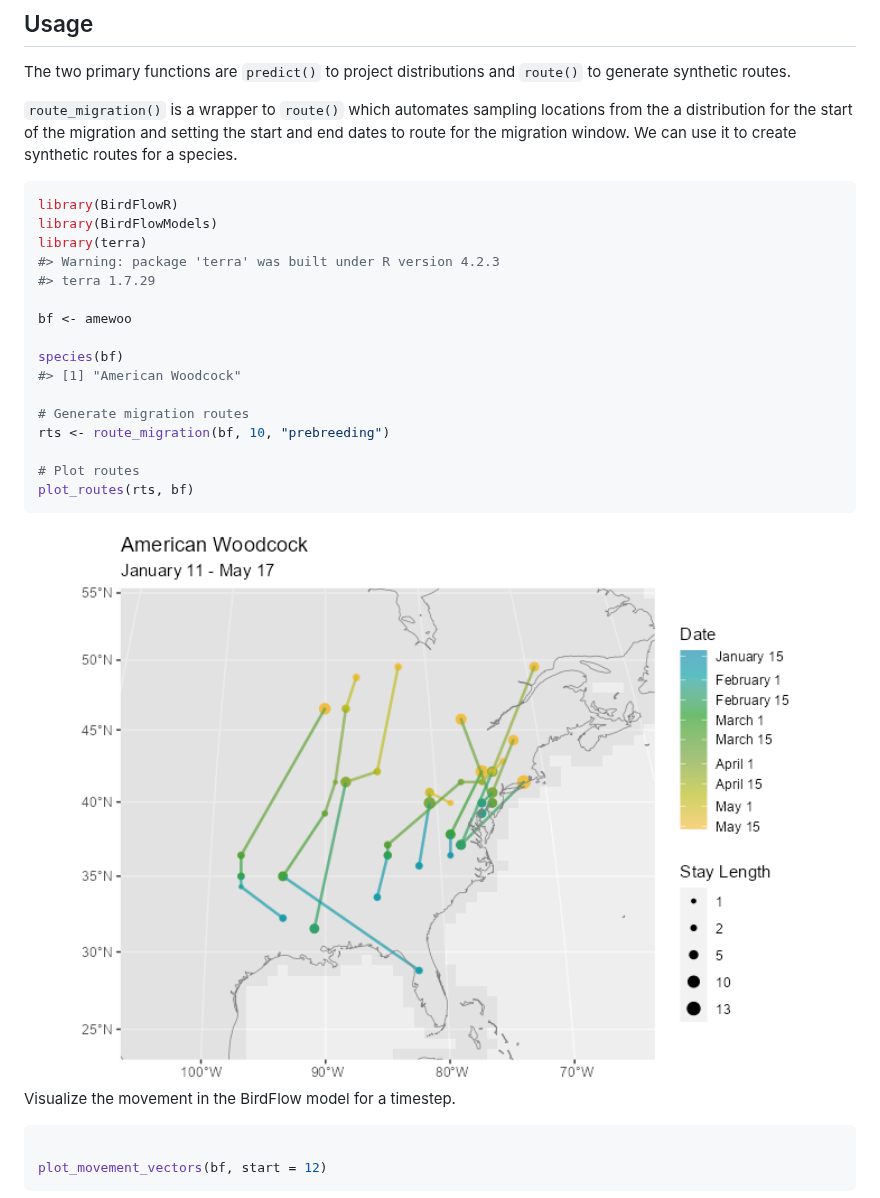
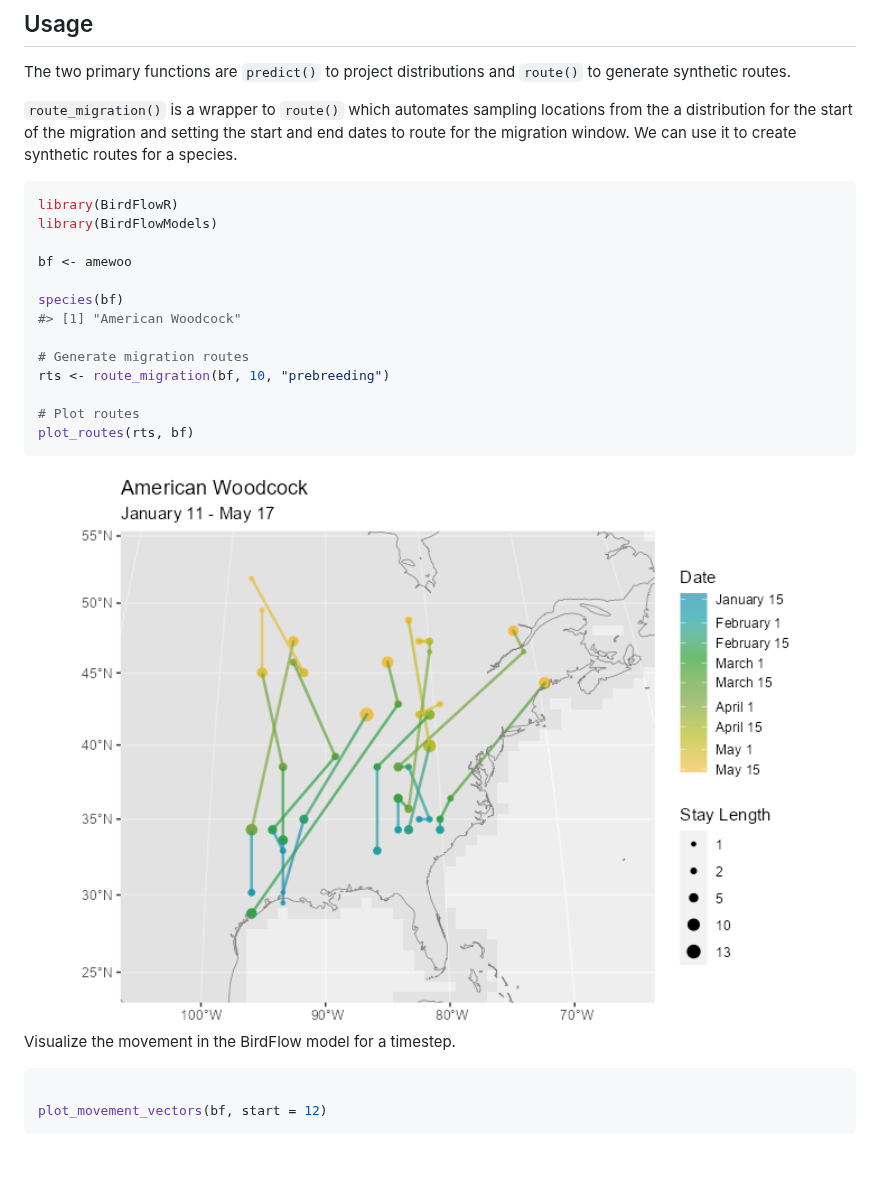
Before and after one commit to birdflow-science/BirdFlowR, a Markdown page: README.md, the part around the change. Rendered like a GitHub page; pictures changed too: man/figures/README-examples-1.png; blank space fills up the shorter version.

````diff
--- a/README.md
+++ b/README.md
@@ -54,9 +54,6 @@ can use it to create synthetic routes for a species.
 ``` r
 library(BirdFlowR)
 library(BirdFlowModels)
-library(terra)
-#> Warning: package 'terra' was built under R version 4.2.3
-#> terra 1.7.29
 
 bf <- amewoo
 
````
Also changed, not shown: NEWS.md (+19 -0 lines), 16 other files.
